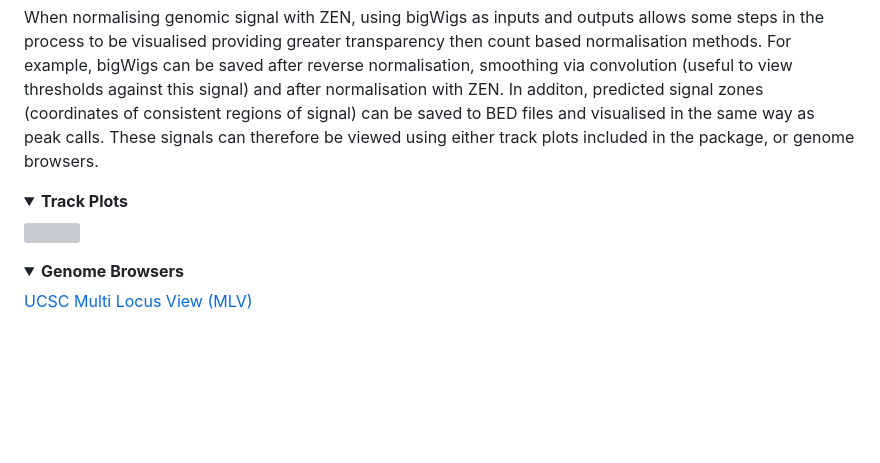
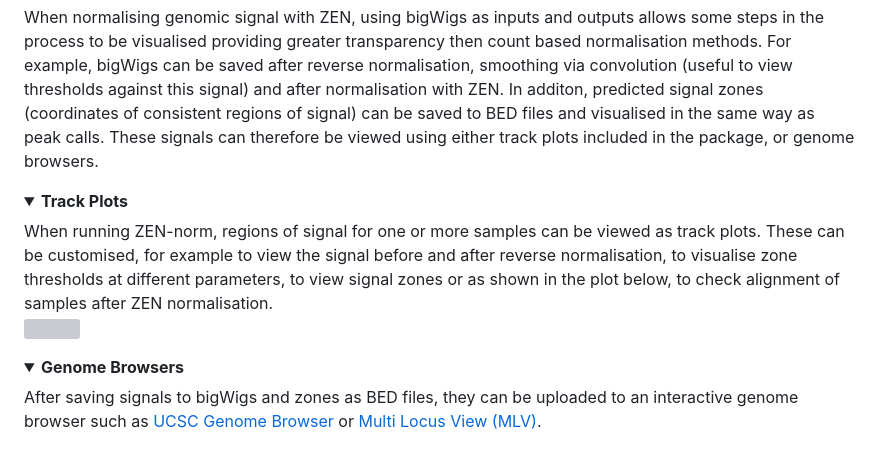
Before and after one commit to Genome-Function-Initiative-Oxford/Zone-Equalisation-Normalisation, a Markdown page: README.md, the part around the change. GitHub-like rendering; blank space fills up the shorter version; grey boxes are pictures that could not be loaded.

```diff
--- a/README.md
+++ b/README.md
@@ -175,7 +175,7 @@ When normalising genomic signal with ZEN, using bigWigs as inputs and outputs al
 <a id=""></a>
 <details open="open">
   <summary><b>Track Plots</b></summary>
-
+  When running ZEN-norm, regions of signal for one or more samples can be viewed as track plots. These can be customised, for example to view the signal before and after reverse normalisation, to visualise zone thresholds at different parameters, to view signal zones or as shown in the plot below, to check alignment of samples after ZEN normalisation.
 <p><img src="https://github.com/Genome-Function-Initiative-Oxford/ZEN-norm/blob/assets/Images/Erythroid_ATAC_ZEN_Signal_Plot.png" width="100%"></p>
 
 </details>
@@ -183,5 +183,5 @@ When normalising genomic signal with ZEN, using bigWigs as inputs and outputs al
 <a id=""></a>
 <details open="open">
   <summary><b>Genome Browsers</b></summary>
-  <a href="https://genome.ucsc.edu/index.html">UCSC</a> <a href="https://mlv.molbiol.ox.ac.uk/">Multi Locus View (MLV)</a>
+  After saving signals to bigWigs and zones as BED files, they can be uploaded to an interactive genome browser such as <a href="https://genome.ucsc.edu/index.html">UCSC Genome Browser</a> or <a href="https://mlv.molbiol.ox.ac.uk/">Multi Locus View (MLV)</a>.
 </details>
```
